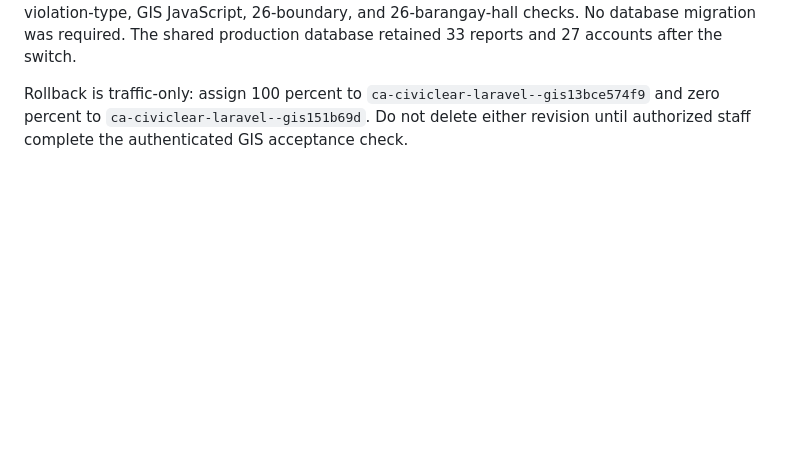
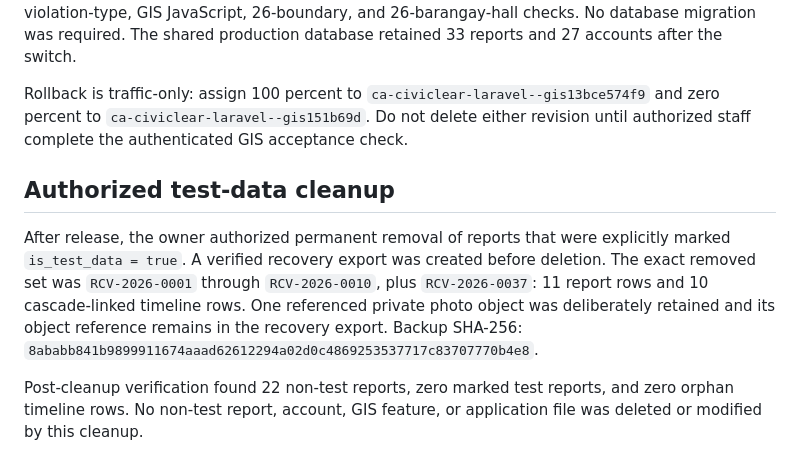
Before and after one commit to ellaedz/dilg-rc-system, a Markdown page: docs/phase-records/PHASE_12A_OPERATIONAL_GIS_OFFICIAL_ANALYTICS.md, the part around the change. GitHub-like rendering; blank space fills up the shorter version.

Commit message:
docs: record authorized GIS test data cleanup

```diff
--- a/docs/phase-records/PHASE_12A_OPERATIONAL_GIS_OFFICIAL_ANALYTICS.md
+++ b/docs/phase-records/PHASE_12A_OPERATIONAL_GIS_OFFICIAL_ANALYTICS.md
@@ -82,3 +82,17 @@ Rollback is traffic-only: assign 100 percent to
 `ca-civiclear-laravel--gis13bce574f9` and zero percent to
 `ca-civiclear-laravel--gis151b69d`. Do not delete either revision until authorized
 staff complete the authenticated GIS acceptance check.
+
+## Authorized test-data cleanup
+
+After release, the owner authorized permanent removal of reports that were explicitly
+marked `is_test_data = true`. A verified recovery export was created before deletion.
+The exact removed set was `RCV-2026-0001` through `RCV-2026-0010`, plus
+`RCV-2026-0037`: 11 report rows and 10 cascade-linked timeline rows. One referenced
+private photo object was deliberately retained and its object reference remains in the
+recovery export. Backup SHA-256:
+`8ababb841b9899911674aaad62612294a02d0c4869253537717c83707770b4e8`.
+
+Post-cleanup verification found 22 non-test reports, zero marked test reports, and zero
+orphan timeline rows. No non-test report, account, GIS feature, or application file was
+deleted or modified by this cleanup.
```
